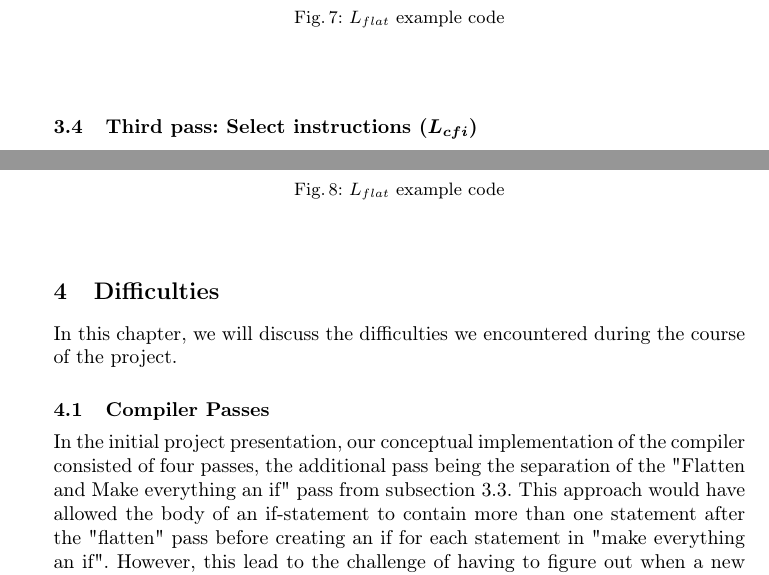
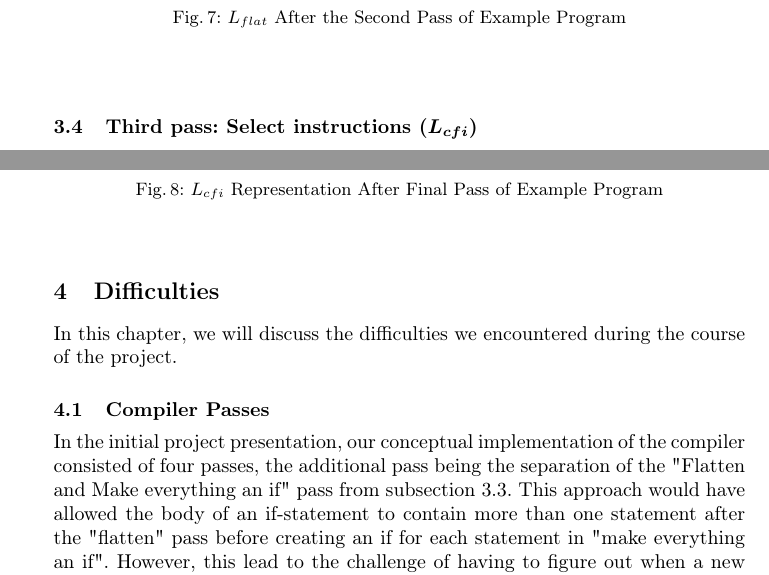
Before and after one commit to ruben-hutter/icpl-aporia-report, a LaTeX paper (proceedings.tex, which reads reportContent/sections/Implementation.tex): two parts of pages 6 and 7 of 10, joined at a grey line, cut at the place of the change. Compiled offline with pdfLaTeX; a LaTeX package or settings file that is missing is left out.

Commit message:
fix caption names

```diff
--- a/reportContent/sections/Implementation.tex
+++ b/reportContent/sections/Implementation.tex
@@ -136,7 +136,7 @@ When the compiler encounters an \texttt{if} statement nested within another \tex
 
 \begin{figure}[h!]
 	\lstinputlisting[language=python]{reportContent/code_examples/2_pres_example.py}
-	\caption{$L_{flat}$ example code}
+	\caption{$L_{flat}$ After the Second Pass of Example Program}
 	\label{code:flat}
 \end{figure}
 
@@ -153,6 +153,6 @@ This task involves translating each Python AST object into an equivalent $L_{cfi
 
 \begin{figure}[h!]
 	\lstinputlisting{reportContent/code_examples/3_pres_example.spp}
-	\caption{$L_{flat}$ example code}
+	\caption{$L_{cfi}$ Representation After Final Pass of Example Program}
 	\label{code:lcfi}
 \end{figure}
```
